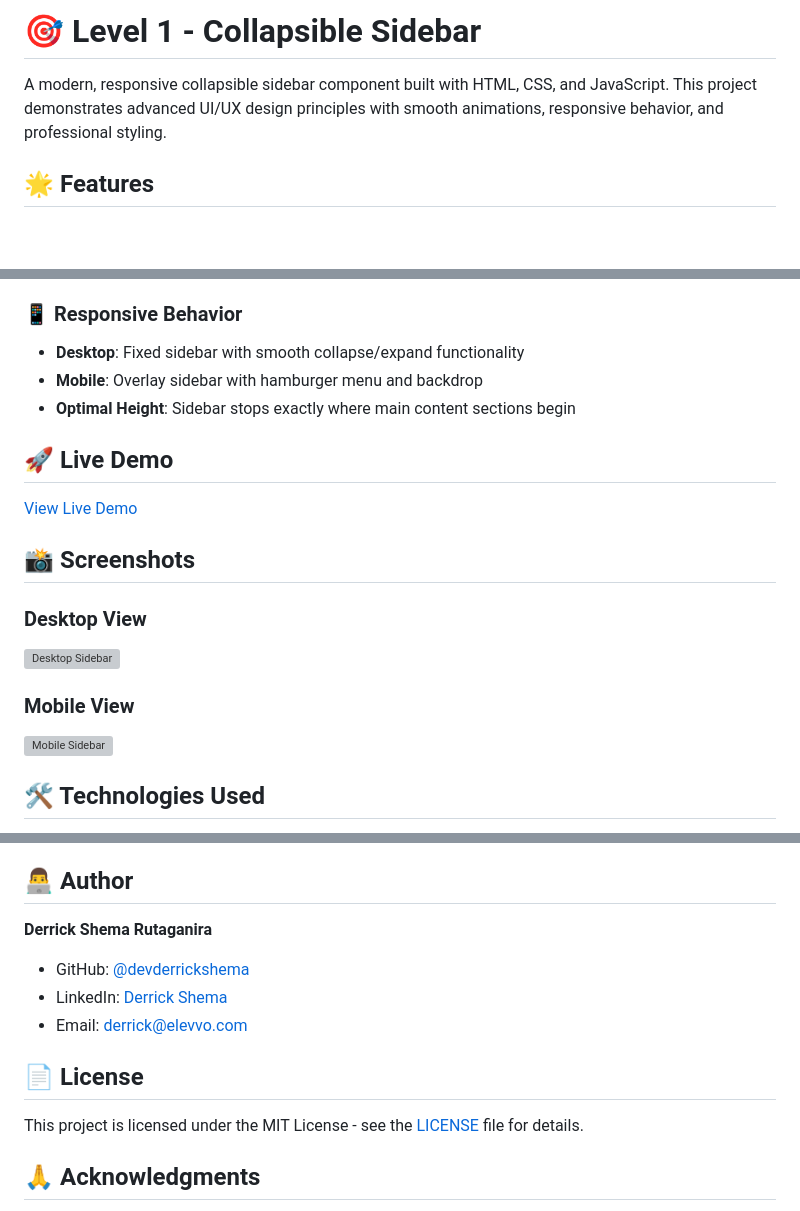
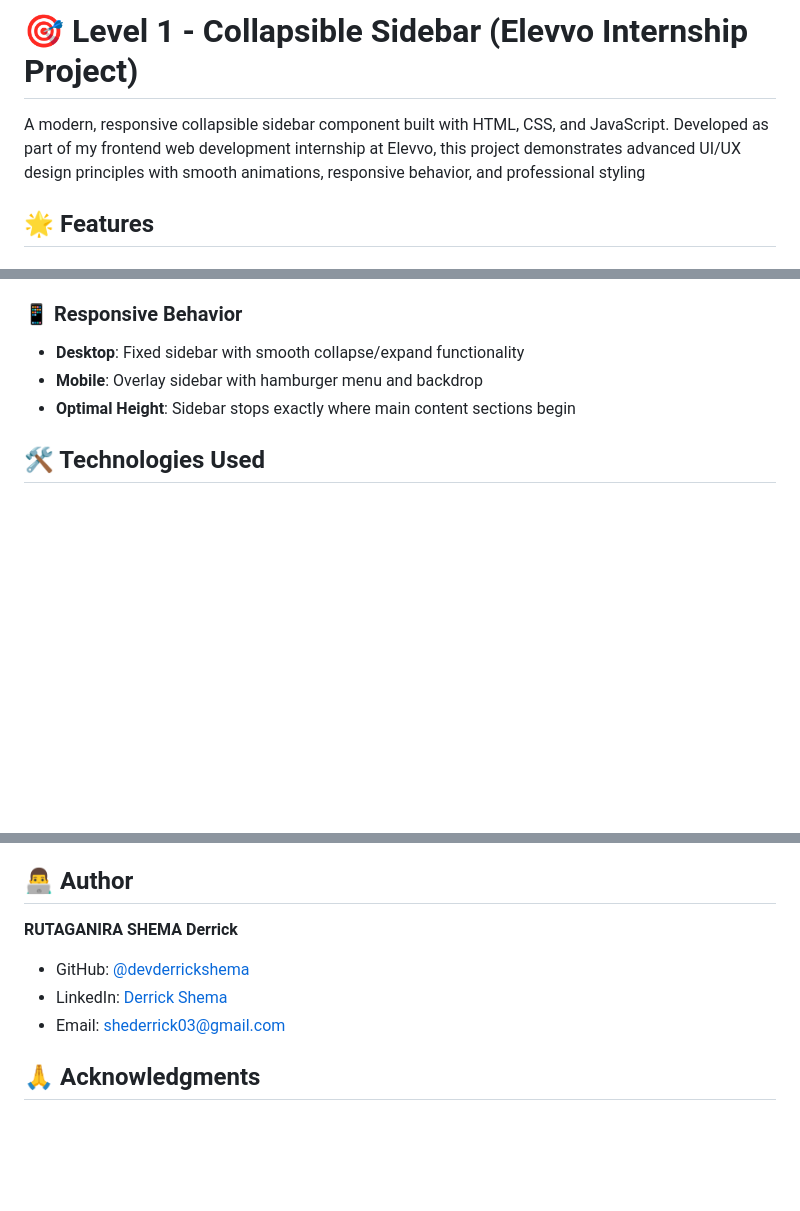
Before and after one commit to devderrickshema/Collapsible-Sidebar-Level1, a Markdown page: README.md, 3 parts joined by grey strips. GitHub-like rendering; blank space fills up the shorter version; grey boxes are pictures that could not be loaded.

```diff
--- a/README.md
+++ b/README.md
@@ -1,6 +1,6 @@
-# 🎯 Level 1 - Collapsible Sidebar
+# 🎯 Level 1 - Collapsible Sidebar (Elevvo Internship Project)
 
-A modern, responsive collapsible sidebar component built with HTML, CSS, and JavaScript. This project demonstrates advanced UI/UX design principles with smooth animations, responsive behavior, and professional styling.
+A modern, responsive collapsible sidebar component built with HTML, CSS, and JavaScript. Developed as part of my frontend web development internship at Elevvo, this project demonstrates advanced UI/UX design principles with smooth animations, responsive behavior, and professional styling
 
 ## 🌟 Features
 
@@ -21,18 +21,6 @@ A modern, responsive collapsible sidebar component built with HTML, CSS, and Jav
 - **Desktop**: Fixed sidebar with smooth collapse/expand functionality
 - **Mobile**: Overlay sidebar with hamburger menu and backdrop
 - **Optimal Height**: Sidebar stops exactly where main content sections begin
-
-## 🚀 Live Demo
-
-[View Live Demo](https://devderrickshema.github.io/Level1-collapsiblesidebar/)
-
-## 📸 Screenshots
-
-### Desktop View
-![Desktop Sidebar](https://via.placeholder.com/800x600/667eea/ffffff?text=Desktop+Sidebar+View)
-
-### Mobile View
-![Mobile Sidebar](https://via.placeholder.com/400x800/764ba2/ffffff?text=Mobile+Sidebar+View)
 
 ## 🛠️ Technologies Used
 
@@ -147,14 +134,10 @@ The sidebar is highly customizable through CSS variables and JavaScript configur
 
 ## 👨‍💻 Author
 
-**Derrick Shema Rutaganira**
+**RUTAGANIRA SHEMA Derrick**
 - GitHub: [@devderrickshema](https://github.com/devderrickshema)
-- LinkedIn: [Derrick Shema](https://linkedin.com/in/derrick-shema)
-- Email: derrick@elevvo.com
-
-## 📄 License
-
-This project is licensed under the MIT License - see the [LICENSE](LICENSE) file for details.
+- LinkedIn: [Derrick Shema](https://www.linkedin.com/in/shederrick03/)
+- Email: shederrick03@gmail.com
 
 ## 🙏 Acknowledgments
 
```
Also changed, not shown: other parts of README.md (+3 -8 lines).
